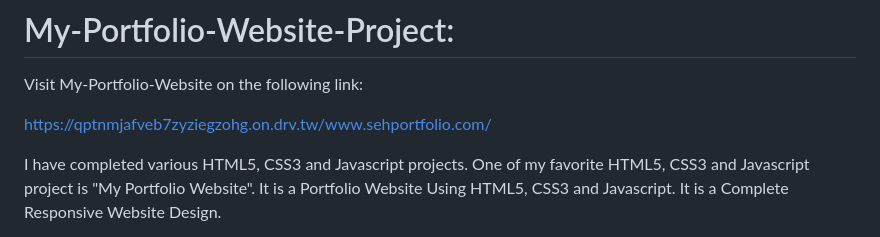
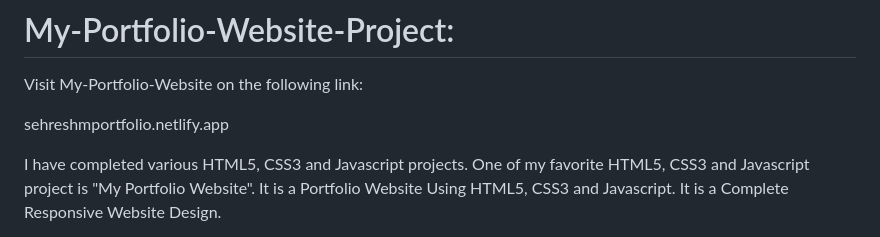
Before and after one commit to sehresh92/My-Portfolio-Website-Project, a Markdown page: README.md, the part around the change. GitHub-like rendering.

```diff
--- a/README.md
+++ b/README.md
@@ -2,7 +2,7 @@
 
 Visit My-Portfolio-Website on the following link:
 
-https://qptnmjafveb7zyziegzohg.on.drv.tw/www.sehportfolio.com/
+sehreshmportfolio.netlify.app
 
 I have completed various HTML5, CSS3 and Javascript projects. One of my favorite HTML5, CSS3 and Javascript project is "My Portfolio Website". It is a Portfolio Website Using HTML5, CSS3 and Javascript. It is a Complete Responsive Website Design.
 
```
